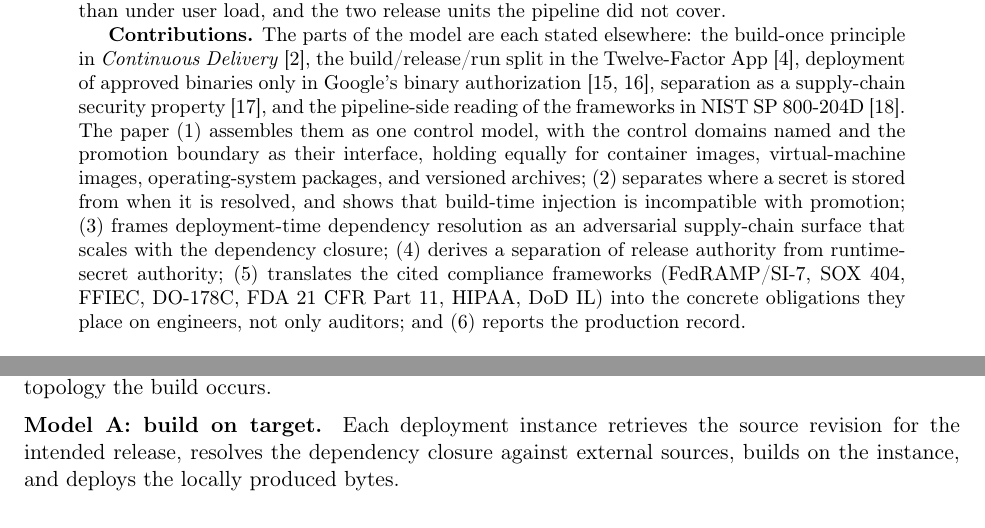
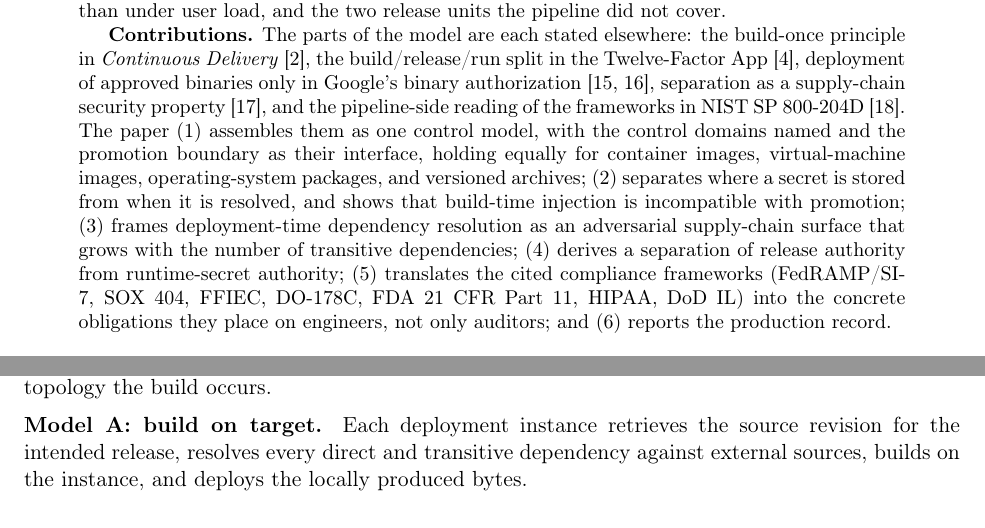
Before and after one commit to Anode1/articles, a LaTeX paper (ControlModel/artifact_promotion_case_study.tex): two parts of pages 1 and 2 of 15, joined at a grey line, cut so that both start at the same text. Compiled offline with pdfLaTeX.

Commit message:
ControlModel case study: transitive dependencies, not closure
Co-Authored-By: Claude Fable 5.1 <noreply@anthropic.com>
Claude-Session: https://claude.ai/code/session_01MUDrazYK6niS4Q1XkGetcZ

```diff
--- a/ControlModel/artifact_promotion_case_study.tex
+++ b/ControlModel/artifact_promotion_case_study.tex
@@ -40,7 +40,7 @@
 \begin{abstract}
 A previous treatment by the first author~\cite{ControlModel} presented artifact promotion as a control model for cloud deployment, comparing build-on-target with build-once-and-promote in accessible engineering prose. This paper has two parts. Part~I restates the control model in stricter form, covering the release object, the control domains a deployment crosses, the artifact-versus-environment identity distinction, source-control compromise as a control-domain question, and the regulatory frameworks under which the model's properties become structurally required rather than merely preferable. Part~II is an anonymized implementation case study of a production web application on Amazon Web Services, in which the only manual deployment step is the upload of a versioned artifact to an S3 bucket and every subsequent stage runs autonomously. It reports 31 rolling deployments on the production fleet, timed stage by stage from the platform's own records, and 92 days of production operation under the model: 22 releases built once and promoted in 29 days, the service levels of the deployed system, the resource that bound at deploy time rather than under user load, and the two release units the pipeline did not cover.
 
-\textbf{Contributions.} The parts of the model are each stated elsewhere: the build-once principle in \emph{Continuous Delivery}~\cite{ContinuousDelivery}, the build/release/run split in the Twelve-Factor App~\cite{TwelveFactor}, deployment of approved binaries only in Google's binary authorization~\cite{BAB,BSRS}, separation as a supply-chain security property~\cite{Okafor}, and the pipeline-side reading of the frameworks in NIST SP~800-204D~\cite{NIST800204D}. The paper (1)~assembles them as one control model, with the control domains named and the promotion boundary as their interface, holding equally for container images, virtual-machine images, operating-system packages, and versioned archives; (2)~separates where a secret is stored from when it is resolved, and shows that build-time injection is incompatible with promotion; (3)~frames deployment-time dependency resolution as an adversarial supply-chain surface that scales with the dependency closure; (4)~derives a separation of release authority from runtime-secret authority; (5)~translates the cited compliance frameworks (FedRAMP/SI-7, SOX~404, FFIEC, DO-178C, FDA~21~CFR~Part~11, HIPAA, DoD~IL) into the concrete obligations they place on engineers, not only auditors; and (6)~reports the production record.
+\textbf{Contributions.} The parts of the model are each stated elsewhere: the build-once principle in \emph{Continuous Delivery}~\cite{ContinuousDelivery}, the build/release/run split in the Twelve-Factor App~\cite{TwelveFactor}, deployment of approved binaries only in Google's binary authorization~\cite{BAB,BSRS}, separation as a supply-chain security property~\cite{Okafor}, and the pipeline-side reading of the frameworks in NIST SP~800-204D~\cite{NIST800204D}. The paper (1)~assembles them as one control model, with the control domains named and the promotion boundary as their interface, holding equally for container images, virtual-machine images, operating-system packages, and versioned archives; (2)~separates where a secret is stored from when it is resolved, and shows that build-time injection is incompatible with promotion; (3)~frames deployment-time dependency resolution as an adversarial supply-chain surface that grows with the number of transitive dependencies; (4)~derives a separation of release authority from runtime-secret authority; (5)~translates the cited compliance frameworks (FedRAMP/SI-7, SOX~404, FFIEC, DO-178C, FDA~21~CFR~Part~11, HIPAA, DoD~IL) into the concrete obligations they place on engineers, not only auditors; and (6)~reports the production record.
 \end{abstract}
 
 \section*{Preface: Why Now}
@@ -70,7 +70,7 @@ Which approved artifact is currently deployed?
 
 Environment names vary by organization: development, integration, quality assurance, staging, user acceptance, pre-production, production, disaster recovery, customer replicas. A deployment model that depends on them is not transferable. The model here depends on one property: where in the topology the build occurs.
 
-\textbf{Model A: build on target.} Each deployment instance retrieves the source revision for the intended release, resolves the dependency closure against external sources, builds on the instance, and deploys the locally produced bytes.
+\textbf{Model A: build on target.} Each deployment instance retrieves the source revision for the intended release, resolves every direct and transitive dependency against external sources, builds on the instance, and deploys the locally produced bytes.
 
 \textbf{Model B: build once and promote.} One controlled build produces a deployable artifact identified by a version label and a content hash. The same artifact is stored, identified, approved, and promoted through the environments without rebuild.
 
```
Also changed, not shown: ControlModel/artifact_promotion_case_study.pdf, ControlModel/artifact_promotion_case_study.tex (2 more changed lines).
